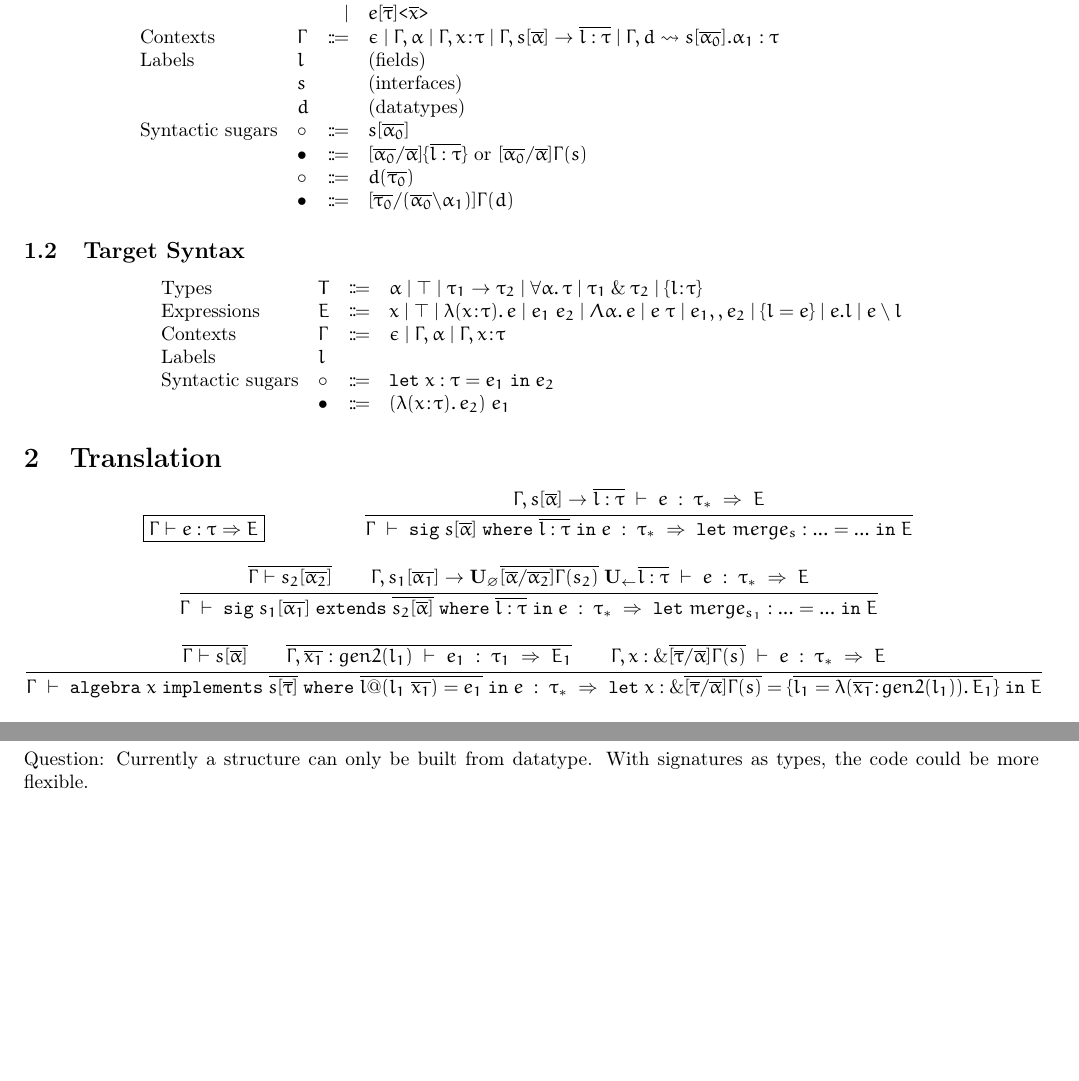
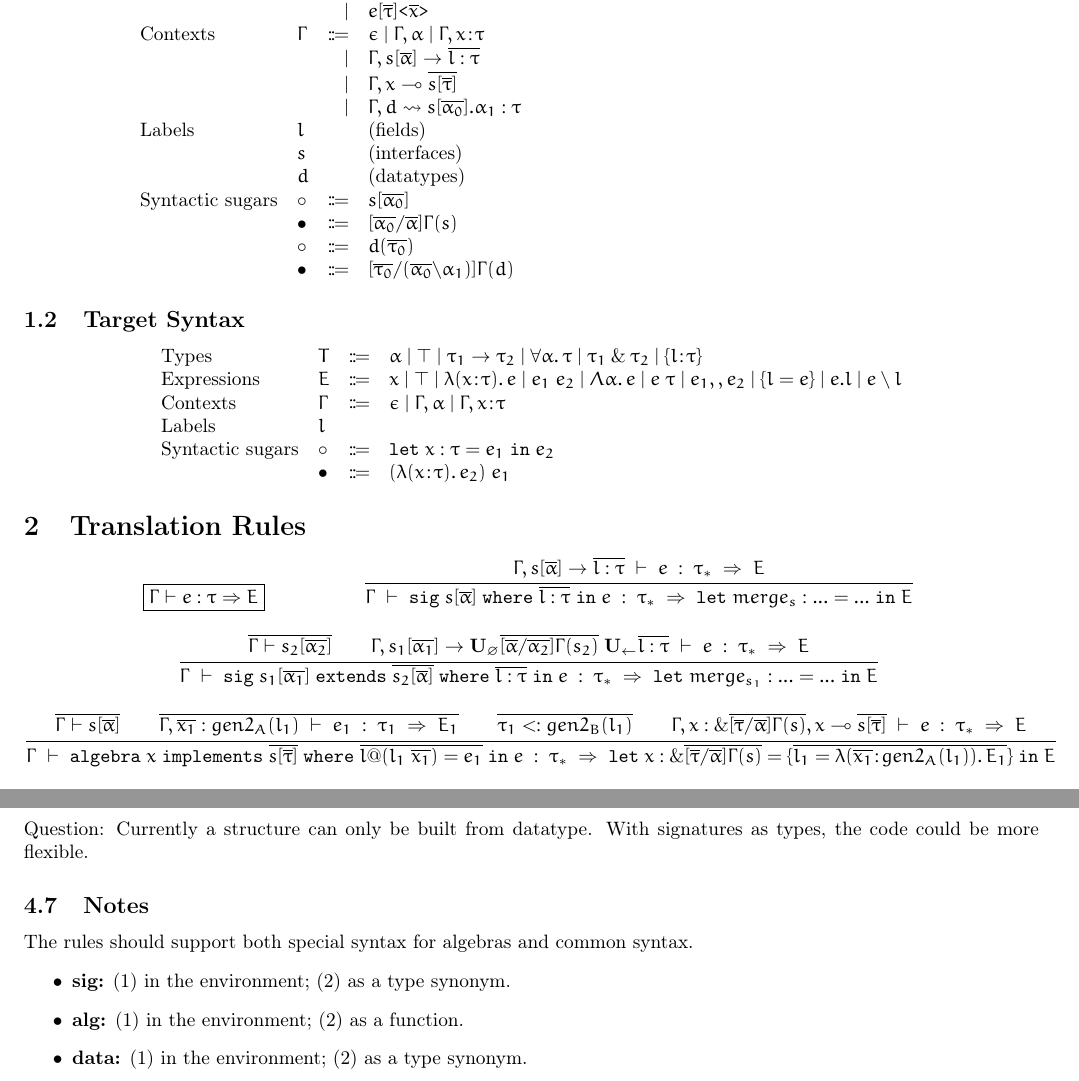
Before and after one commit to hy-zhang/SyntaxOA, a LaTeX document (syntax/formalization.tex, which reads syntax/algebra/syntax.tex): two parts of pages 1 and 2 of 2, joined at a grey line, cut so that both start at the same text. Compiled offline with pdfLaTeX.

Commit message:
Trying to put alg into envi.

```diff
--- a/syntax/algebra/syntax.tex
+++ b/syntax/algebra/syntax.tex
@@ -46,8 +46,8 @@
 
 \newcommand{\rulealg}{
 \inferrule* [right=]
-  {\overline{\judgeewf \Gamma {s[\overline{\alpha}]}} \\ \overline{\trans {\Gamma, \overline{x_1} : gen2(l_1)} {e_1} {\tau_1} {E_1}} \\ \trans {\Gamma, x : \andop\overline{[\overline{\tau}/\overline{\alpha}]\Gamma(s)}} e {\tau_*} E}
-  {\trans \Gamma {\alg x s \tau l {l_1} {x_1} {e_1} e} {\tau_*} {\letexpr {x : \andop\overline{[\overline{\tau}/\overline{\alpha}]\Gamma(s)}} {\{\overline{l_1 = \lam {\overline{x_1}} {gen2(l_1)} {E_1}}\}} E}}
+  {\overline{\judgeewf \Gamma {s[\overline{\alpha}]}} \\ \overline{\trans {\Gamma, \overline{x_1} : gen2_A(l_1)} {e_1} {\tau_1} {E_1}} \\ \overline{\tau_1 \subtype gen2_B(l_1)} \\ \trans {\Gamma, x : \andop\overline{[\overline{\tau}/\overline{\alpha}]\Gamma(s)}, x \multimap \overline{s[\overline{\tau}]}} e {\tau_*} E}
+  {\trans \Gamma {\alg x s \tau l {l_1} {x_1} {e_1} e} {\tau_*} {\letexpr {x : \andop\overline{[\overline{\tau}/\overline{\alpha}]\Gamma(s)}} {\{\overline{l_1 = \lam {\overline{x_1}} {gen2_A(l_1)} {E_1}}\}} E}}
 }
 
 \newcommand{\rulealgext}{
--- a/syntax/formalization.tex
+++ b/syntax/formalization.tex
@@ -43,12 +43,15 @@
         %&   & \mid & \letexpr {x : d[\overline{\tau}]} {e_1} e \\
         &   & \mid & \letexpr {x \; (\overline{x_1} : \overline{\tau_1}) \; (\overline{x_2} : d[\overline{\tau}]) : d[\overline{\tau}]} {e_1} e \\
         &   & \mid & e[\overline{\tau}]\texttt{<}\overline{x}\texttt{>} \\
-        \text{Contexts} & \Gamma & \Coloneqq & \epsilon \mid \Gamma, \alpha \mid \Gamma, x \hast \tau \mid \Gamma, s {[} \overline{\alpha} {]}\to\overline{l:\tau} \mid \Gamma, d \rightsquigarrow s[\overline{\alpha_0}].\alpha_1 : \tau \\
+        \text{Contexts} & \Gamma & \Coloneqq & \epsilon \mid \Gamma, \alpha \mid \Gamma, x \hast \tau \\
+        &   & \mid & \Gamma, s {[} \overline{\alpha} {]}\to\overline{l:\tau} \\
+        &   & \mid & \Gamma, x \multimap \overline{s[\overline{\tau}]} \\
+        &   & \mid & \Gamma, d \rightsquigarrow s[\overline{\alpha_0}].\alpha_1 : \tau \\
         \text{Labels} & l &  & \text{(fields)} \\
         & s &  & \text{(interfaces)} \\
         & d &  & \text{(datatypes)}\\
         \text{Syntactic sugars} & \circ & \Coloneqq & s[\overline{\alpha_0}] \\
-        & \bullet & \Coloneqq & [\overline{\alpha_0}/\overline{\alpha}]\{\overline{l:\tau}\} \text{ or } [\overline{\alpha_0}/\overline{\alpha}]\Gamma(s) \\
+        & \bullet & \Coloneqq & [\overline{\alpha_0}/\overline{\alpha}]\Gamma(s) \\
         & \circ & \Coloneqq & d(\overline{\tau_0}) \\
         & \bullet & \Coloneqq & [\overline{\tau_0}/(\overline{\alpha_0}\backslash\alpha_1)]\Gamma(d)
       \end{array}
@@ -72,7 +75,7 @@
     \end{array}
 \end{displaymath}
 
-\section{Translation}
+\section{Translation Rules}
 
 \begin{mathpar}
     \framebox{$ \judgeewf \Gamma {e:\tau\Rightarrow E} $}
@@ -134,4 +139,13 @@ Question: Put algebras into context? Need to check more for types in that case.
 
 Question: Currently a structure can only be built from datatype. With signatures as types, the code could be more flexible.
 
+\subsection{Notes}
+
+The rules should support both special syntax for algebras and common syntax.
+\begin{itemize}
+\item \textbf{sig:} (1) in the environment; (2) as a type synonym.
+\item \textbf{alg:} (1) in the environment; (2) as a function.
+\item \textbf{data:} (1) in the environment; (2) as a type synonym.
+\end{itemize}
+
 \end{document}
```
Also changed, not shown: syntax/formalization.pdf, syntax/formalization.tex (2 more changed lines).
